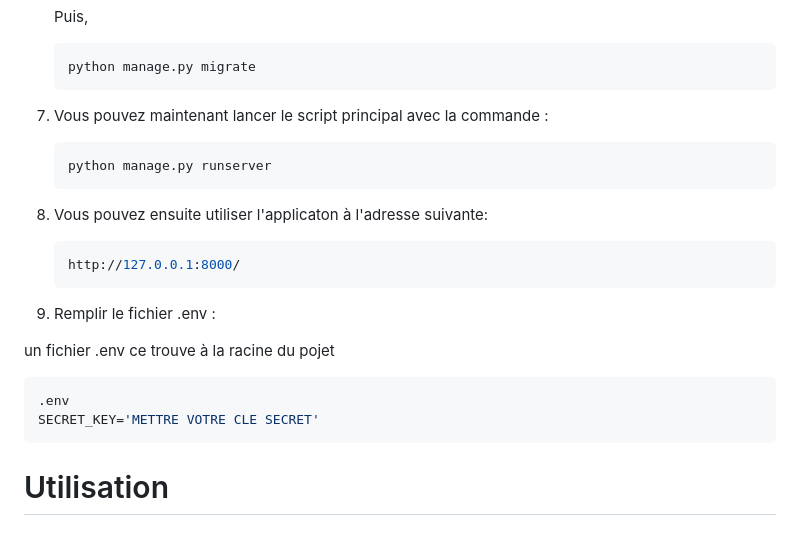
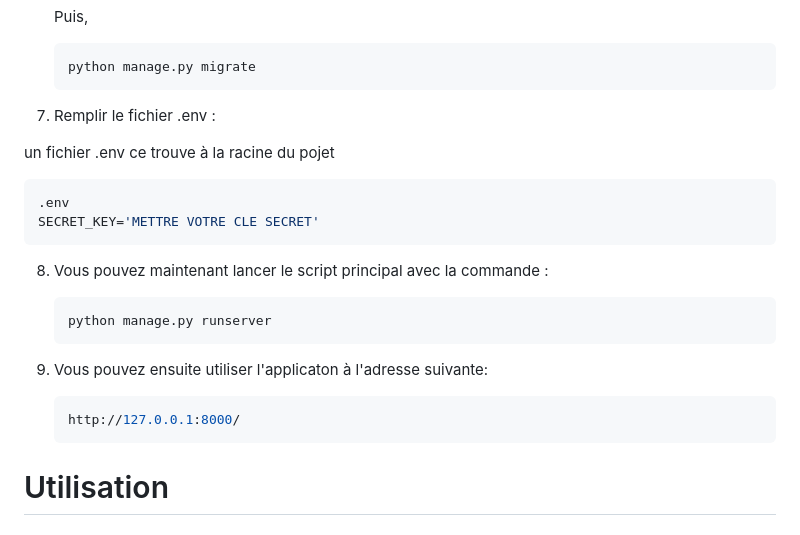
Before and after one commit to Anthony-landry/P9-LITReview, a Markdown page: README.md, the part around the change. Drawn GitHub-style.

Commit message:
Update README.md
change place

````diff
--- a/README.md
+++ b/README.md
@@ -81,20 +81,7 @@ Ensuite, suivez ces étapes pour installer et exécuter le programme :
     ```bash
     python manage.py migrate
     ```
-
-7. Vous pouvez maintenant lancer le script principal avec la commande :
-
-    ```bash
-    python manage.py runserver
-    ```
-
-8. Vous pouvez ensuite utiliser l'applicaton à l'adresse suivante:
-
-    ```bash
-    http://127.0.0.1:8000/
-    ```
-
-9. Remplir le fichier .env :
+7. Remplir le fichier .env :
 
 un fichier .env ce trouve à la racine du pojet
 
@@ -102,6 +89,20 @@ un fichier .env ce trouve à la racine du pojet
 .env
 SECRET_KEY='METTRE VOTRE CLE SECRET'
 ```
+
+8. Vous pouvez maintenant lancer le script principal avec la commande :
+
+    ```bash
+    python manage.py runserver
+    ```
+
+9. Vous pouvez ensuite utiliser l'applicaton à l'adresse suivante:
+
+    ```bash
+    http://127.0.0.1:8000/
+    ```
+
+
 
 # Utilisation
 
````
